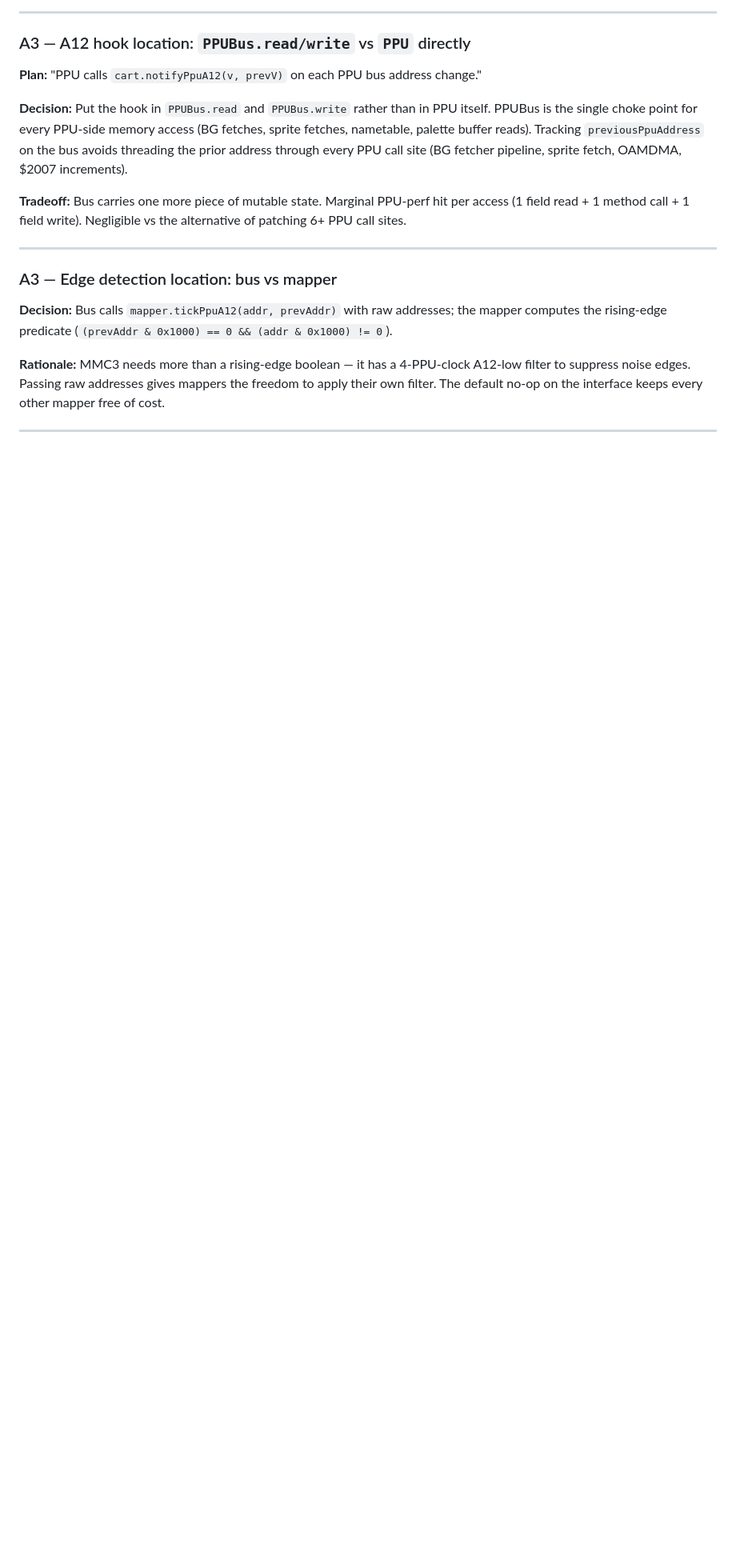
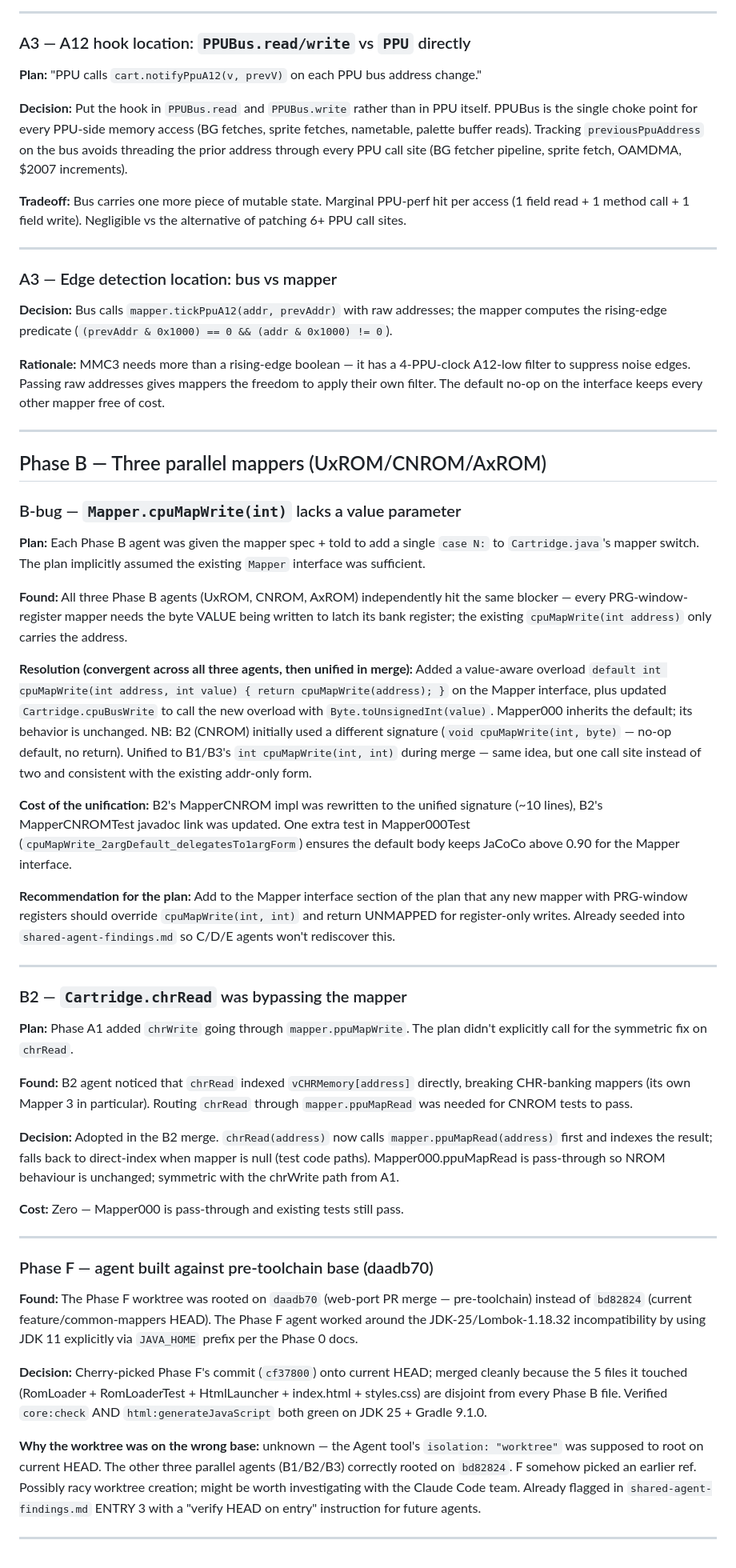
Before and after one commit to dlomibao/deloNES, a Markdown page: docs/mapper-plan-decisions.md, the part around the change. Shown at 80% size. Rendered like a GitHub page; blank space fills up the shorter version.

Commit message:
docs(mappers): log Phase B + Phase F merge decisions
- B-bug: convergent cpuMapWrite(int, int) overload across UxROM/CNROM/AxROM, unified at merge
- B2 chrRead symmetric fix (route through mapper.ppuMapRead)
- Phase F base-mismatch investigation

Co-Authored-By: Claude Opus 4.7 (1M context) <noreply@anthropic.com>

```diff
--- a/docs/mapper-plan-decisions.md
+++ b/docs/mapper-plan-decisions.md
@@ -110,3 +110,86 @@ addresses gives mappers the freedom to apply their own filter. The
 default no-op on the interface keeps every other mapper free of cost.
 
 ---
+
+## Phase B — Three parallel mappers (UxROM/CNROM/AxROM)
+
+### B-bug — `Mapper.cpuMapWrite(int)` lacks a value parameter
+
+**Plan:** Each Phase B agent was given the mapper spec + told to add
+a single `case N:` to `Cartridge.java`'s mapper switch. The plan
+implicitly assumed the existing `Mapper` interface was sufficient.
+
+**Found:** All three Phase B agents (UxROM, CNROM, AxROM) independently
+hit the same blocker — every PRG-window-register mapper needs the
+byte VALUE being written to latch its bank register; the existing
+`cpuMapWrite(int address)` only carries the address.
+
+**Resolution (convergent across all three agents, then unified in
+merge):** Added a value-aware overload
+`default int cpuMapWrite(int address, int value) { return cpuMapWrite(address); }`
+on the Mapper interface, plus updated `Cartridge.cpuBusWrite` to call
+the new overload with `Byte.toUnsignedInt(value)`. Mapper000 inherits
+the default; its behavior is unchanged. NB: B2 (CNROM) initially used
+a different signature (`void cpuMapWrite(int, byte)` — no-op default,
+no return). Unified to B1/B3's `int cpuMapWrite(int, int)` during
+merge — same idea, but one call site instead of two and consistent
+with the existing addr-only form.
+
+**Cost of the unification:** B2's MapperCNROM impl was rewritten to
+the unified signature (~10 lines), B2's MapperCNROMTest javadoc link
+was updated. One extra test in Mapper000Test
+(`cpuMapWrite_2argDefault_delegatesTo1argForm`) ensures the default
+body keeps JaCoCo above 0.90 for the Mapper interface.
+
+**Recommendation for the plan:** Add to the Mapper interface section
+of the plan that any new mapper with PRG-window registers should
+override `cpuMapWrite(int, int)` and return UNMAPPED for register-only
+writes. Already seeded into `shared-agent-findings.md` so C/D/E agents
+won't rediscover this.
+
+---
+
+### B2 — `Cartridge.chrRead` was bypassing the mapper
+
+**Plan:** Phase A1 added `chrWrite` going through `mapper.ppuMapWrite`.
+The plan didn't explicitly call for the symmetric fix on `chrRead`.
+
+**Found:** B2 agent noticed that `chrRead` indexed `vCHRMemory[address]`
+directly, breaking CHR-banking mappers (its own Mapper 3 in particular).
+Routing `chrRead` through `mapper.ppuMapRead` was needed for CNROM tests
+to pass.
+
+**Decision:** Adopted in the B2 merge.
+`chrRead(address)` now calls `mapper.ppuMapRead(address)` first and
+indexes the result; falls back to direct-index when mapper is null
+(test code paths). Mapper000.ppuMapRead is pass-through so NROM
+behaviour is unchanged; symmetric with the chrWrite path from A1.
+
+**Cost:** Zero — Mapper000 is pass-through and existing tests still
+pass.
+
+---
+
+### Phase F — agent built against pre-toolchain base (daadb70)
+
+**Found:** The Phase F worktree was rooted on `daadb70` (web-port PR
+merge — pre-toolchain) instead of `bd82824` (current
+feature/common-mappers HEAD). The Phase F agent worked around the
+JDK-25/Lombok-1.18.32 incompatibility by using JDK 11 explicitly via
+`JAVA_HOME` prefix per the Phase 0 docs.
+
+**Decision:** Cherry-picked Phase F's commit (`cf37800`) onto current
+HEAD; merged cleanly because the 5 files it touched (RomLoader +
+RomLoaderTest + HtmlLauncher + index.html + styles.css) are disjoint
+from every Phase B file. Verified `core:check` AND
+`html:generateJavaScript` both green on JDK 25 + Gradle 9.1.0.
+
+**Why the worktree was on the wrong base:** unknown — the Agent tool's
+`isolation: "worktree"` was supposed to root on current HEAD. The
+other three parallel agents (B1/B2/B3) correctly rooted on `bd82824`.
+F somehow picked an earlier ref. Possibly racy worktree creation;
+might be worth investigating with the Claude Code team. Already
+flagged in `shared-agent-findings.md` ENTRY 3 with a "verify HEAD on
+entry" instruction for future agents.
+
+---
```
